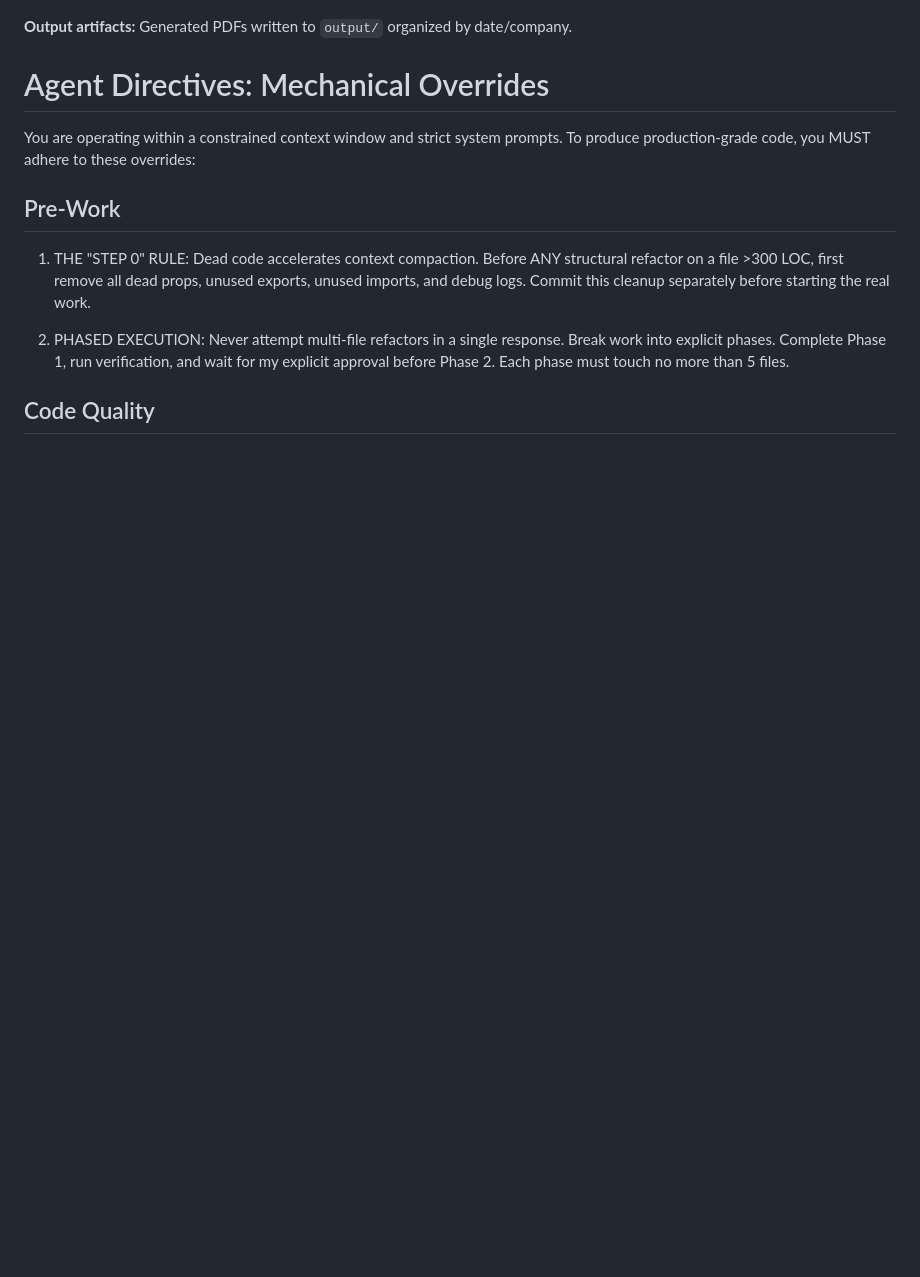
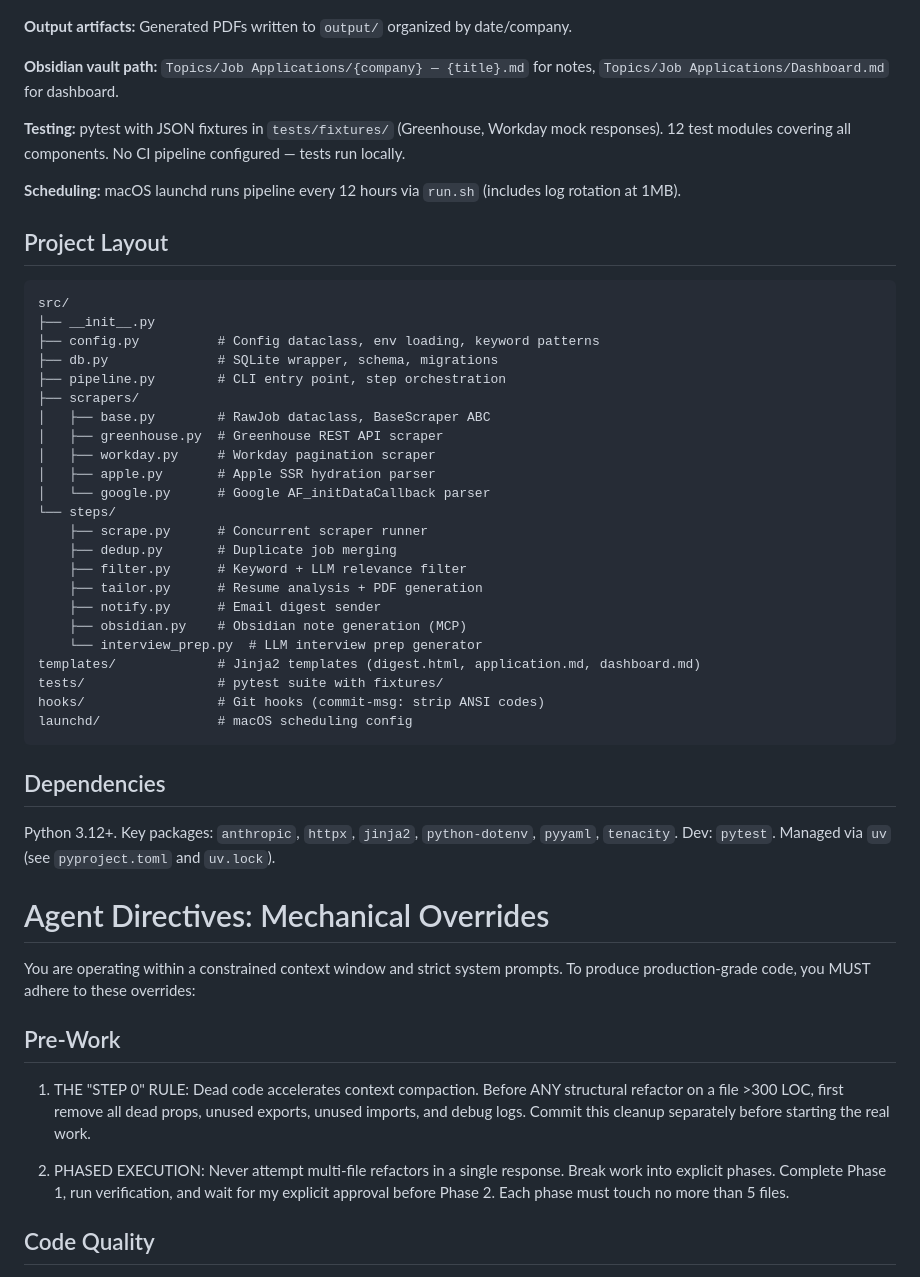
Before and after one commit to drewmerc302/jobTracker, a Markdown page: CLAUDE.md, the part around one of its changes. GitHub-like rendering; blank space fills up the shorter version.

````diff
--- a/CLAUDE.md
+++ b/CLAUDE.md
@@ -62,5 +106,43 @@ Automated job tracker for engineering manager roles. Scrapes job boards → filt
 
 **Output artifacts:** Generated PDFs written to `output/` organized by date/company.
+
+**Obsidian vault path:** `Topics/Job Applications/{company} — {title}.md` for notes, `Topics/Job Applications/Dashboard.md` for dashboard.
+
+**Testing:** pytest with JSON fixtures in `tests/fixtures/` (Greenhouse, Workday mock responses). 12 test modules covering all components. No CI pipeline configured — tests run locally.
+
+**Scheduling:** macOS launchd runs pipeline every 12 hours via `run.sh` (includes log rotation at 1MB).
+
+## Project Layout
+
+```
+src/
+├── __init__.py
+├── config.py          # Config dataclass, env loading, keyword patterns
+├── db.py              # SQLite wrapper, schema, migrations
+├── pipeline.py        # CLI entry point, step orchestration
+├── scrapers/
+│   ├── base.py        # RawJob dataclass, BaseScraper ABC
+│   ├── greenhouse.py  # Greenhouse REST API scraper
+│   ├── workday.py     # Workday pagination scraper
+│   ├── apple.py       # Apple SSR hydration parser
+│   └── google.py      # Google AF_initDataCallback parser
+└── steps/
+    ├── scrape.py      # Concurrent scraper runner
+    ├── dedup.py       # Duplicate job merging
+    ├── filter.py      # Keyword + LLM relevance filter
+    ├── tailor.py      # Resume analysis + PDF generation
+    ├── notify.py      # Email digest sender
+    ├── obsidian.py    # Obsidian note generation (MCP)
+    └── interview_prep.py  # LLM interview prep generator
+templates/             # Jinja2 templates (digest.html, application.md, dashboard.md)
+tests/                 # pytest suite with fixtures/
+hooks/                 # Git hooks (commit-msg: strip ANSI codes)
+launchd/               # macOS scheduling config
+```
+
+## Dependencies
+
+Python 3.12+. Key packages: `anthropic`, `httpx`, `jinja2`, `python-dotenv`, `pyyaml`, `tenacity`. Dev: `pytest`. Managed via `uv` (see `pyproject.toml` and `uv.lock`).
 
 # Agent Directives: Mechanical Overrides
 
````
Also changed, not shown: other parts of CLAUDE.md (+65 -21 lines).
